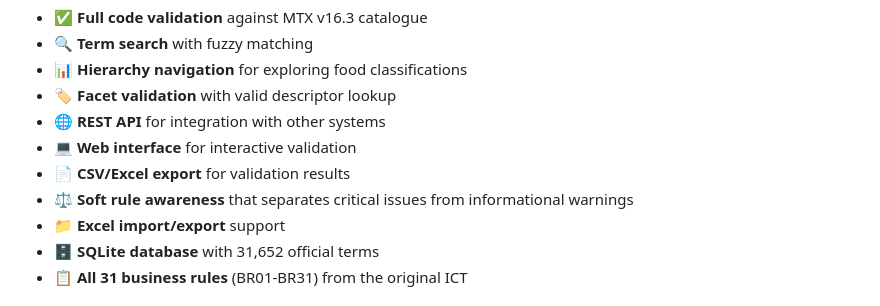
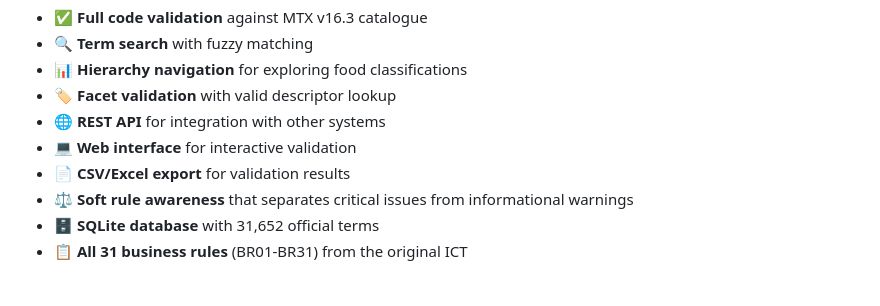
Before and after one commit to Chili36/automatic-couscous, a Markdown page: README.md, the part around the change. Drawn GitHub-style.

Commit message:
Fix incorrect claim about Excel import support
Removed misleading "Excel import/export support" line from features.
We only support export (CSV/Excel), not import. The existing
"CSV/Excel export" line accurately describes our actual capability.

🤖 Generated with [Claude Code](https://claude.com/claude-code)

Co-Authored-By: Claude <noreply@anthropic.com>

```diff
--- a/README.md
+++ b/README.md
@@ -26,7 +26,6 @@ Example: `A01DJ#F28.A07GH$F01.A05YG` = "Apples, poached, from apple plant"
 - 💻 **Web interface** for interactive validation
 - 📄 **CSV/Excel export** for validation results
 - ⚖️ **Soft rule awareness** that separates critical issues from informational warnings
-- 📁 **Excel import/export** support
 - 🗄️ **SQLite database** with 31,652 official terms
 - 📋 **All 31 business rules** (BR01-BR31) from the original ICT
 
```
